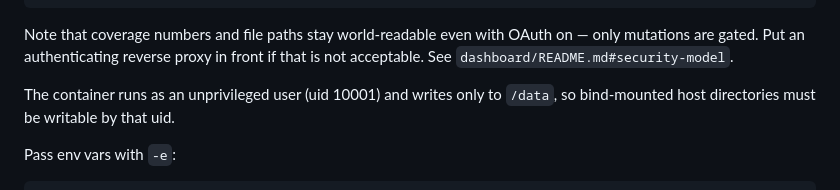
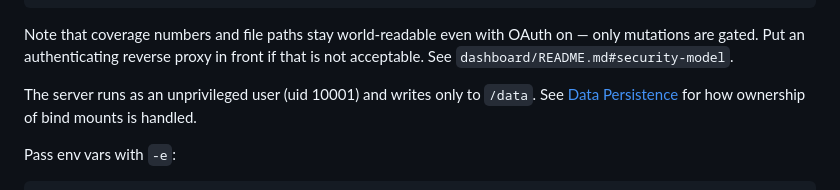
Before and after one commit to jkjamies/omnivore, a Markdown page: docs/docker-deployment.md, the part around the change. GitHub-like rendering.

Commit message:
docs: drop the stale bind-mount ownership requirement
The entrypoint re-owns /data on startup, so the hardened-deployment note
saying host directories must already be writable by uid 10001 contradicted
the Data Persistence section.

Co-Authored-By: Claude Opus 5.5 <noreply@anthropic.com>

```diff
--- a/docs/docker-deployment.md
+++ b/docs/docker-deployment.md
@@ -59,8 +59,9 @@ Note that coverage numbers and file paths stay world-readable even with OAuth
 on — only mutations are gated. Put an authenticating reverse proxy in front if
 that is not acceptable. See `dashboard/README.md#security-model`.
 
-The container runs as an unprivileged user (uid 10001) and writes only to
-`/data`, so bind-mounted host directories must be writable by that uid.
+The server runs as an unprivileged user (uid 10001) and writes only to
+`/data`. See [Data Persistence](#data-persistence) for how ownership of bind
+mounts is handled.
 
 Pass env vars with `-e`:
 
```
